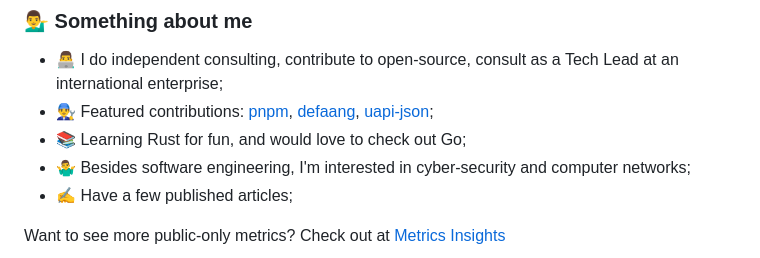
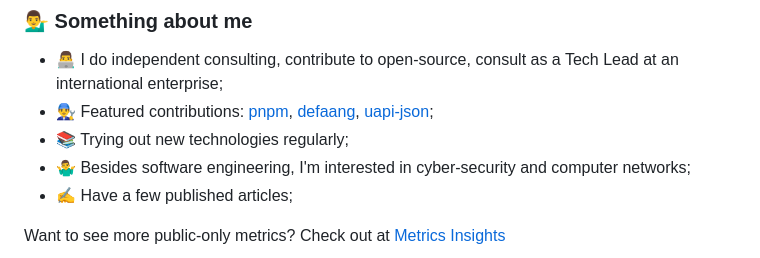
Before and after one commit to mark-omarov/mark-omarov, a Markdown page: README.md, the part around the change. GitHub-like rendering.

Commit message:
rust I'm sorry maybe little later

```diff
--- a/README.md
+++ b/README.md
@@ -63,7 +63,7 @@
 
 - 👨‍💻 I do independent consulting, contribute to open-source, consult as a Tech Lead at an international enterprise;
 - 👨‍🔧 Featured contributions: [pnpm](https://github.com/pnpm/pnpm), [defaang](https://github.com/ykdojo/defaang), [uapi-json](https://github.com/Travelport-Ukraine/uapi-json);
-- 📚 Learning Rust for fun, and would love to check out Go;
+- 📚 Trying out new technologies regularly;
 - 🤷‍♂️ Besides software engineering, I'm interested in cyber-security and computer networks;
 - ✍️ Have a few published articles;
 
```
